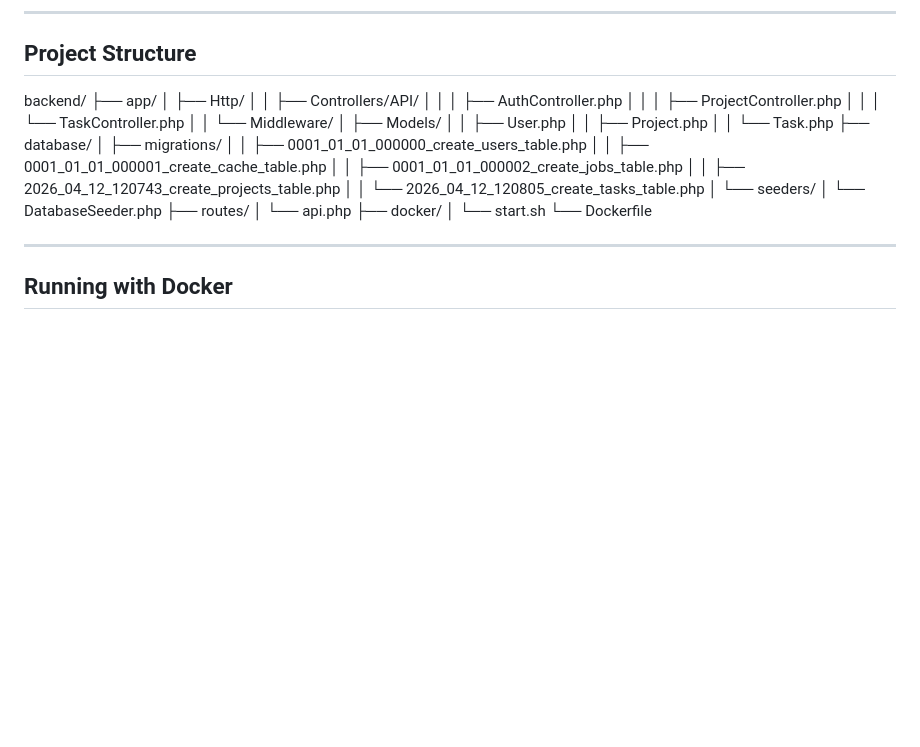
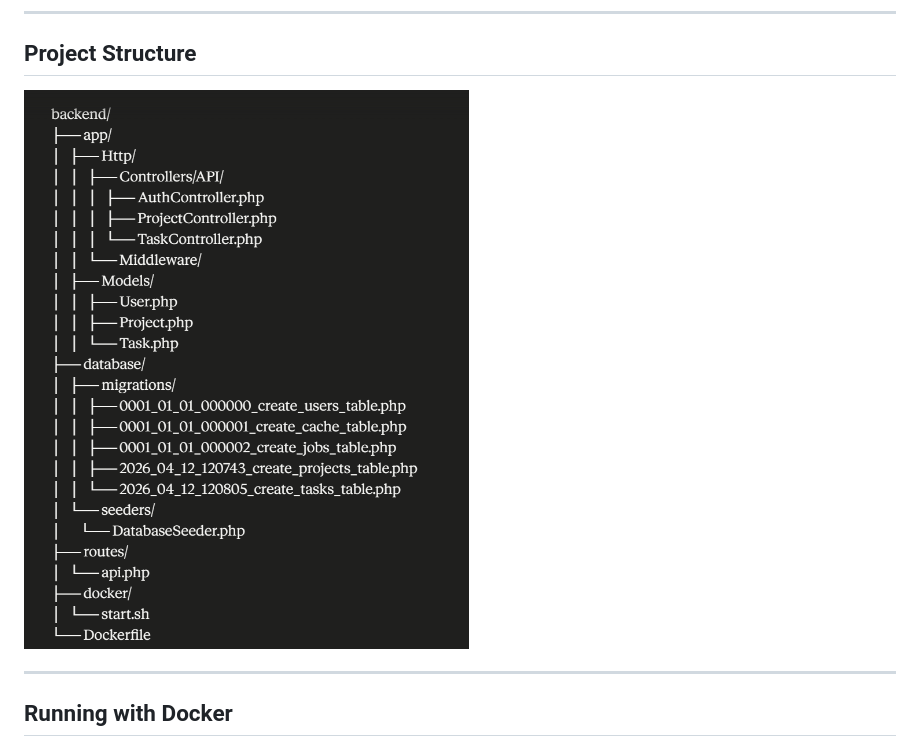
Before and after one commit to SakshiiGuptaa/taskflow-sakshi, a Markdown page: backend/README.md, the part around the change. Rendered like a GitHub page; pictures changed too: backend/image.png (added); blank space fills up the shorter version.

Commit message:
added Project structure in frontend and backend readme.md

```diff
--- a/backend/README.md
+++ b/backend/README.md
@@ -17,32 +17,7 @@ REST API for TaskFlow built with Laravel 12 and PHP 8.2. Handles authentication,
 ---
 
 ## Project Structure
-backend/
-├── app/
-│   ├── Http/
-│   │   ├── Controllers/API/
-│   │   │   ├── AuthController.php
-│   │   │   ├── ProjectController.php
-│   │   │   └── TaskController.php
-│   │   └── Middleware/
-│   ├── Models/
-│   │   ├── User.php
-│   │   ├── Project.php
-│   │   └── Task.php
-├── database/
-│   ├── migrations/
-│   │   ├── 0001_01_01_000000_create_users_table.php
-│   │   ├── 0001_01_01_000001_create_cache_table.php
-│   │   ├── 0001_01_01_000002_create_jobs_table.php
-│   │   ├── 2026_04_12_120743_create_projects_table.php
-│   │   └── 2026_04_12_120805_create_tasks_table.php
-│   └── seeders/
-│       └── DatabaseSeeder.php
-├── routes/
-│   └── api.php
-├── docker/
-│   └── start.sh
-└── Dockerfile
+![alt text](image.png)
 
 ---
 
```
Also changed, not shown: frontend/README.md (+1 -19 lines), frontend/image.png (added).
